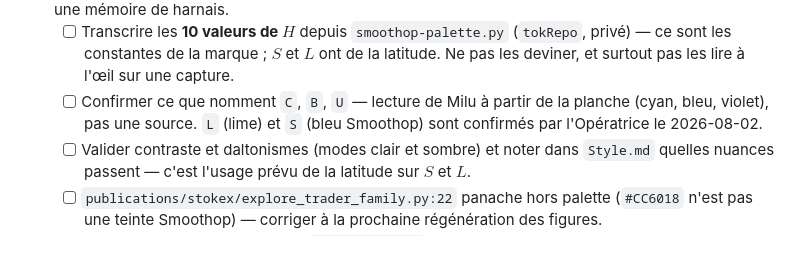
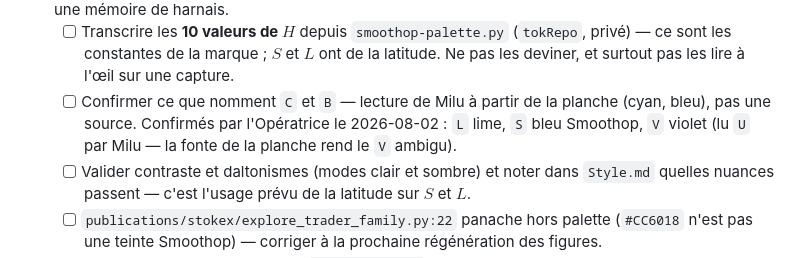
Before and after one commit to MaximeTousignant/miluRepo, a Markdown page: TODO.md, the part around the change. GitHub-like rendering.

```diff
--- a/TODO.md
+++ b/TODO.md
@@ -58,7 +58,7 @@ On n'en est pas capables aujourd'hui. Chaque itération doit nous en rapprocher,
   - [ ] Reste à faire, hors repo : créer le carnet et y verser ce qui vivait dans la mémoire effacée du 2026-08-02 — la révision \$tôkEx par une seconde membre de Smoothop (avec son nom, qui reste hors du public), et l'état de la vérification TDCommons.
 - [x] 2026-08-02 — **Palette Smoothop rendue publique** : `docs/Style.md` § « Les couleurs ». Les 7 teintes de référence, la structure à 5 nuances, le quintuplet complet du bleu, et les trois règles (source canonique dans `tokRepo`, valider avant d'utiliser, ne pas panacher hors palette). Elle ne vit plus dans une mémoire de harnais.
   - [ ] Transcrire les **10 valeurs de $H$** depuis `smoothop-palette.py` (`tokRepo`, privé) — ce sont les constantes de la marque ; $S$ et $L$ ont de la latitude. Ne pas les deviner, et surtout pas les lire à l'œil sur une capture.
-  - [ ] Confirmer ce que nomment `C`, `B`, `U` — lecture de Milu à partir de la planche (cyan, bleu, violet), pas une source. `L` (lime) et `S` (bleu Smoothop) sont confirmés par l'Opératrice le 2026-08-02.
+  - [ ] Confirmer ce que nomment `C` et `B` — lecture de Milu à partir de la planche (cyan, bleu), pas une source. Confirmés par l'Opératrice le 2026-08-02 : `L` lime, `S` bleu Smoothop, `V` violet (lu `U` par Milu — la fonte de la planche rend le `V` ambigu).
   - [ ] Valider contraste et daltonismes (modes clair et sombre) et noter dans `Style.md` quelles nuances passent — c'est l'usage prévu de la latitude sur $S$ et $L$.
   - [ ] `publications/stokex/explore_trader_family.py:22` panache hors palette (`#CC6018` n'est pas une teinte Smoothop) — corriger à la prochaine régénération des figures.
 - [ ] L'examen de la graine en subagent (`docs/Examen.md` ? — questions-réponses versionnées).
```
Also changed, not shown: docs/Style.md (+1 -1 lines).
